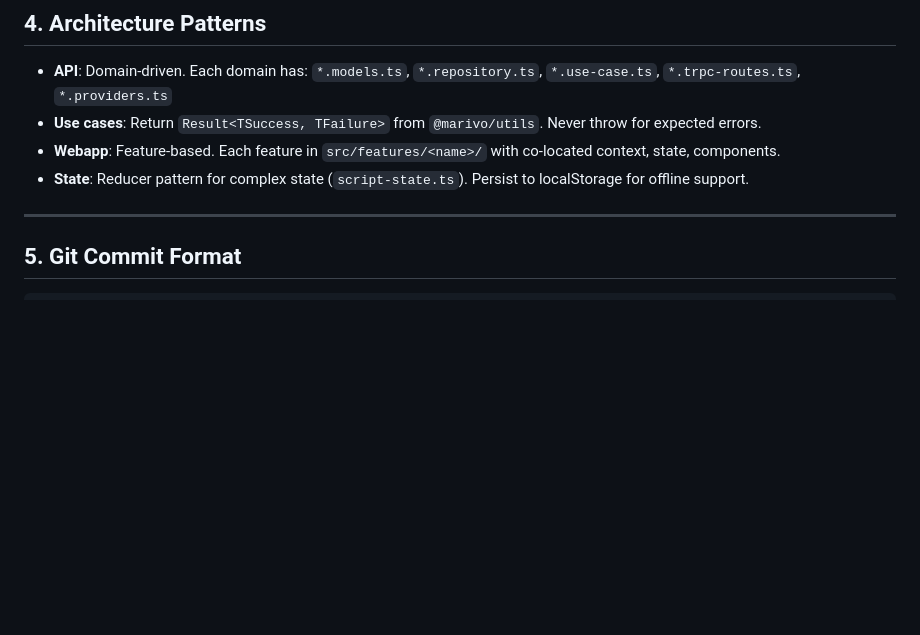
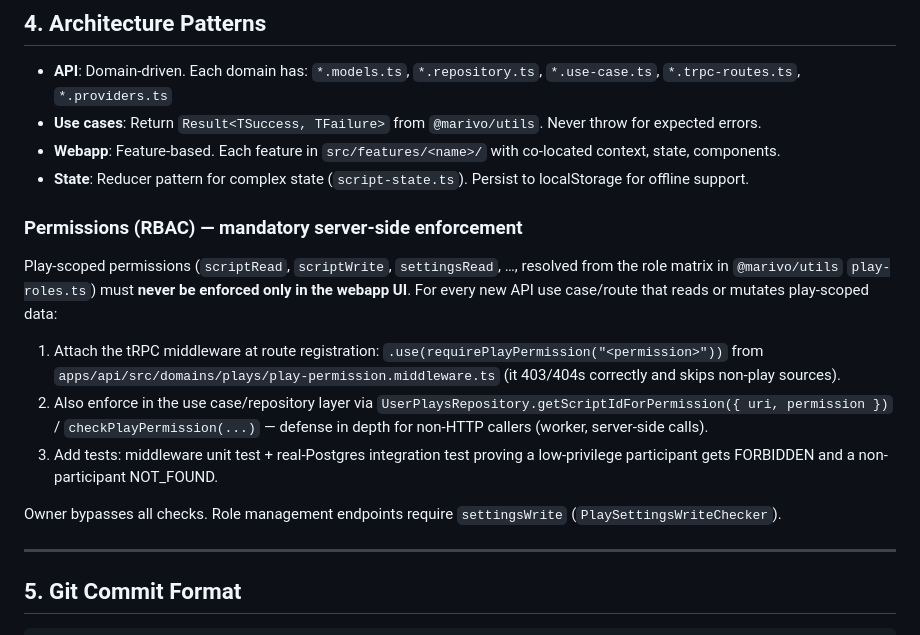
Before and after one commit to fellowseb/marivo, a Markdown page: AGENTS.md, the part around the change. GitHub-like rendering; blank space fills up the shorter version.

Commit message:
docs: mandate server-side permission enforcement for new use cases in AGENTS.md (#84)
Generated by Mistral Vibe.
Co-Authored-By: Mistral Vibe <vibe@mistral.ai>

```diff
--- a/AGENTS.md
+++ b/AGENTS.md
@@ -88,6 +88,16 @@ regenerate it before pushing.
 - **Webapp**: Feature-based. Each feature in `src/features/<name>/` with co-located context, state, components.
 - **State**: Reducer pattern for complex state (`script-state.ts`). Persist to localStorage for offline support.
 
+### Permissions (RBAC) — mandatory server-side enforcement
+
+Play-scoped permissions (`scriptRead`, `scriptWrite`, `settingsRead`, …, resolved from the role matrix in `@marivo/utils` `play-roles.ts`) must **never be enforced only in the webapp UI**. For every new API use case/route that reads or mutates play-scoped data:
+
+1. Attach the tRPC middleware at route registration: `.use(requirePlayPermission("<permission>"))` from `apps/api/src/domains/plays/play-permission.middleware.ts` (it 403/404s correctly and skips non-play sources).
+2. Also enforce in the use case/repository layer via `UserPlaysRepository.getScriptIdForPermission({ uri, permission })` / `checkPlayPermission(...)` — defense in depth for non-HTTP callers (worker, server-side calls).
+3. Add tests: middleware unit test + real-Postgres integration test proving a low-privilege participant gets FORBIDDEN and a non-participant NOT_FOUND.
+
+Owner bypasses all checks. Role management endpoints require `settingsWrite` (`PlaySettingsWriteChecker`).
+
 ---
 
 ## 5. Git Commit Format
```
